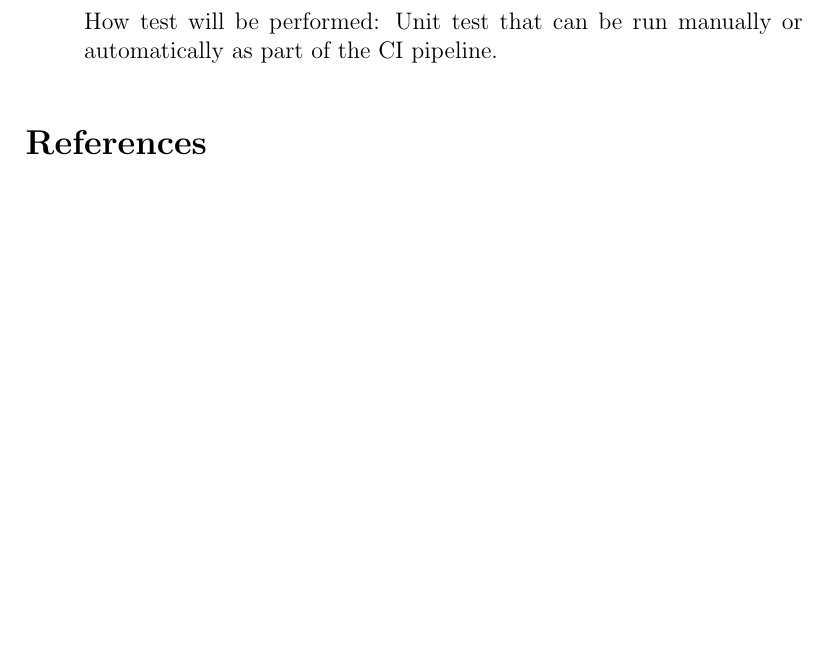
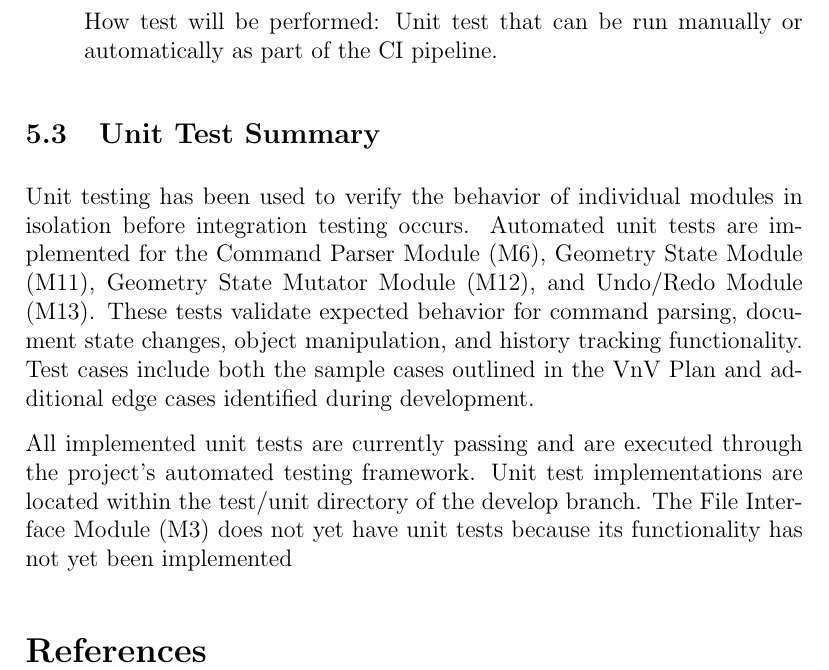
Before and after one commit to ritual-17/flow, a LaTeX document (docs/VnVPlan/VnVPlan.tex): part of page 31 of 38, cut so that both start at the same text, the shorter picture padded with empty space. Compiled offline with pdfLaTeX.

Commit message:
Issue 526: Added Unit test summary to Vnv plan

```diff
--- a/docs/VnVPlan/VnVPlan.tex
+++ b/docs/VnVPlan/VnVPlan.tex
@@ -1316,6 +1316,18 @@ Unit test that can be run manually or automatically as part of the CI pipeline.
 % \subsection{Traceability Between Test Cases and Modules}
 
 % \wss{Provide evidence that all of the modules have been considered.}
+
+\subsection{Unit Test Summary}
+
+Unit testing has been used to verify the behavior of individual modules in isolation before integration testing occurs.
+Automated unit tests are implemented for the Command Parser Module (M6), Geometry State Module (M11), Geometry State
+Mutator Module (M12), and Undo/Redo Module (M13). These tests validate expected behavior for command parsing, document
+state changes, object manipulation, and history tracking functionality. Test cases include both the sample cases
+outlined in the VnV Plan and additional edge cases identified during development.
+
+All implemented unit tests are currently passing and are executed through the project's automated testing framework.
+Unit test implementations are located within the test/unit directory of the develop branch. The File Interface Module
+(M3) does not yet have unit tests because its functionality has not yet been implemented
 
 \bibliographystyle{plainnat}
 
```
